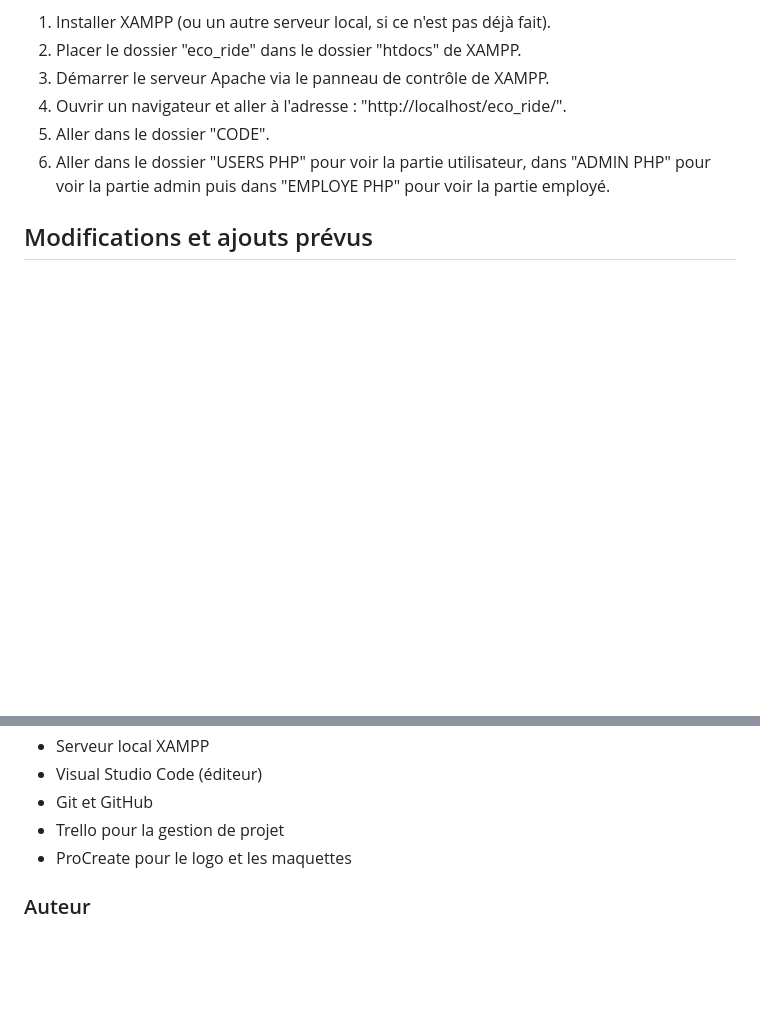
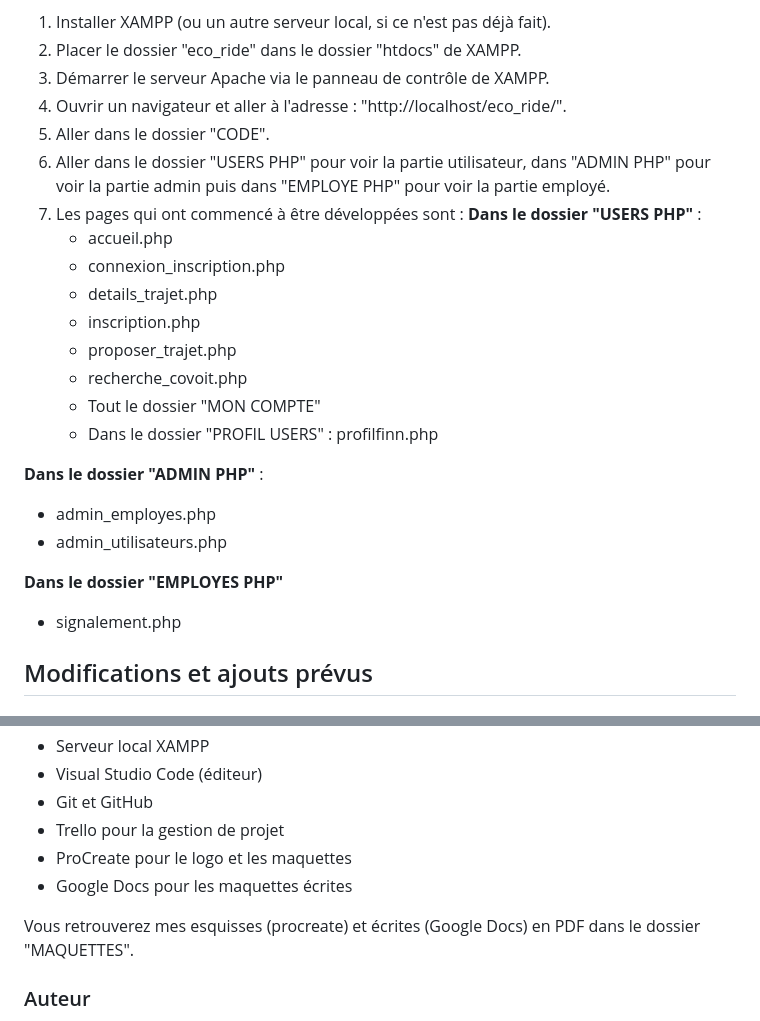
Before and after one commit to clarasoual/ECF_SOUAL_CLara, a Markdown page: README.md, 2 parts joined by grey strips. Rendered like a GitHub page; blank space fills up the shorter version.

```diff
--- a/README.md
+++ b/README.md
@@ -14,6 +14,23 @@ Pour ouvrir le site, il faut utiliser un serveur local comme XAMPP (car le site
 4. Ouvrir un navigateur et aller à l'adresse : "http://localhost/eco_ride/".
 5. Aller dans le dossier "CODE".
 6. Aller dans le dossier "USERS PHP" pour voir la partie utilisateur, dans "ADMIN PHP" pour voir la partie admin puis dans "EMPLOYE PHP" pour voir la partie employé.
+7. Les pages qui ont commencé à être développées sont :
+   **Dans le dossier "USERS PHP"** :
+   - accueil.php
+   - connexion_inscription.php
+   - details_trajet.php
+   - inscription.php
+   - proposer_trajet.php
+   - recherche_covoit.php
+   - Tout le dossier "MON COMPTE"
+   - Dans le dossier "PROFIL USERS" : profilfinn.php
+
+  **Dans le dossier "ADMIN PHP"** :
+  - admin_employes.php
+  - admin_utilisateurs.php
+
+  **Dans le dossier "EMPLOYES PHP"**
+  - signalement.php
 
 ## Modifications et ajouts prévus
 
@@ -73,6 +90,9 @@ Le design et les idées de structures ont été inspirés de :
 - Git et GitHub
 - Trello pour la gestion de projet
 - ProCreate pour le logo et les maquettes
+- Google Docs pour les maquettes écrites
+
+Vous retrouverez mes esquisses (procreate) et écrites (Google Docs) en PDF dans le dossier "MAQUETTES".
 
 
 ### Auteur
```
